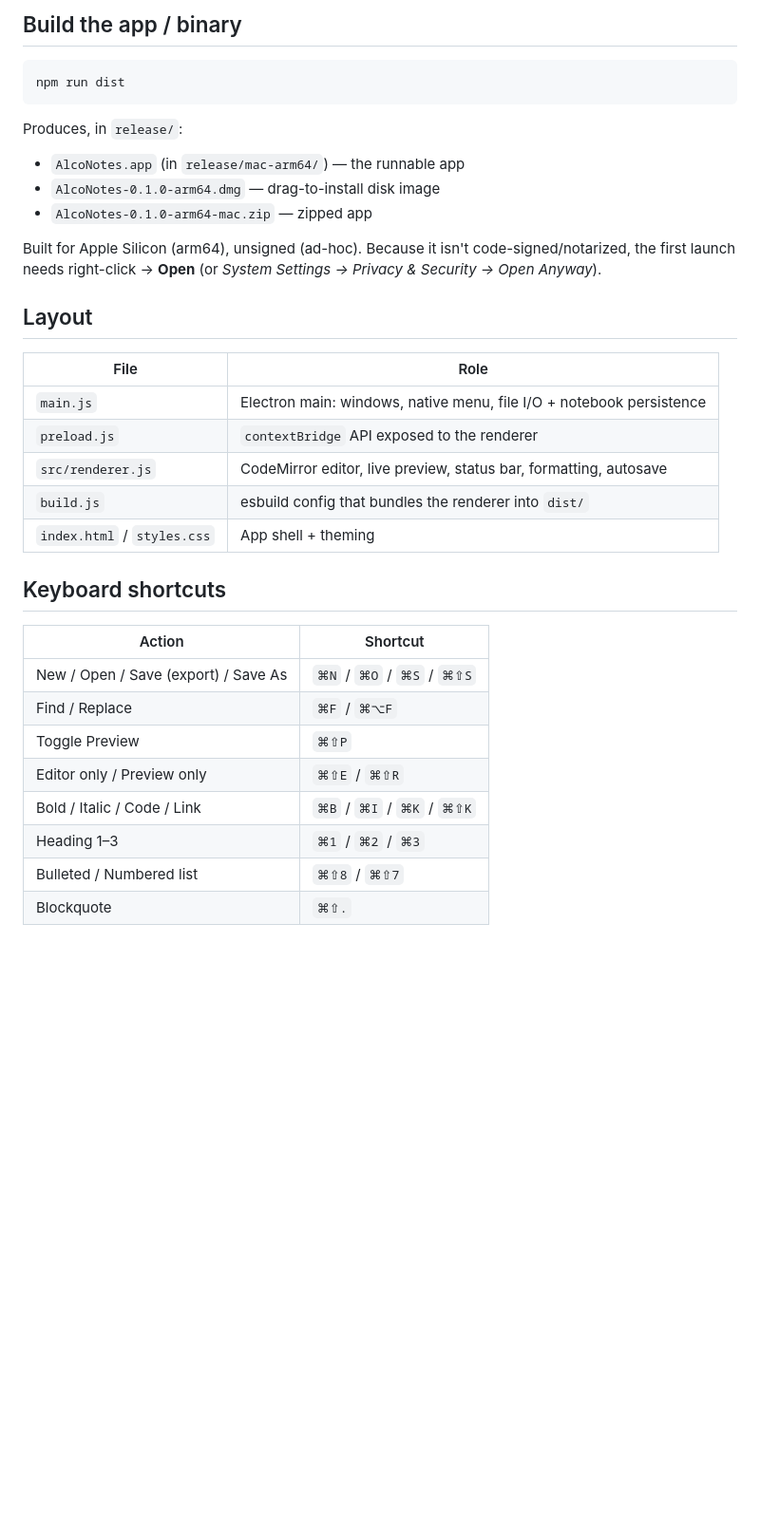
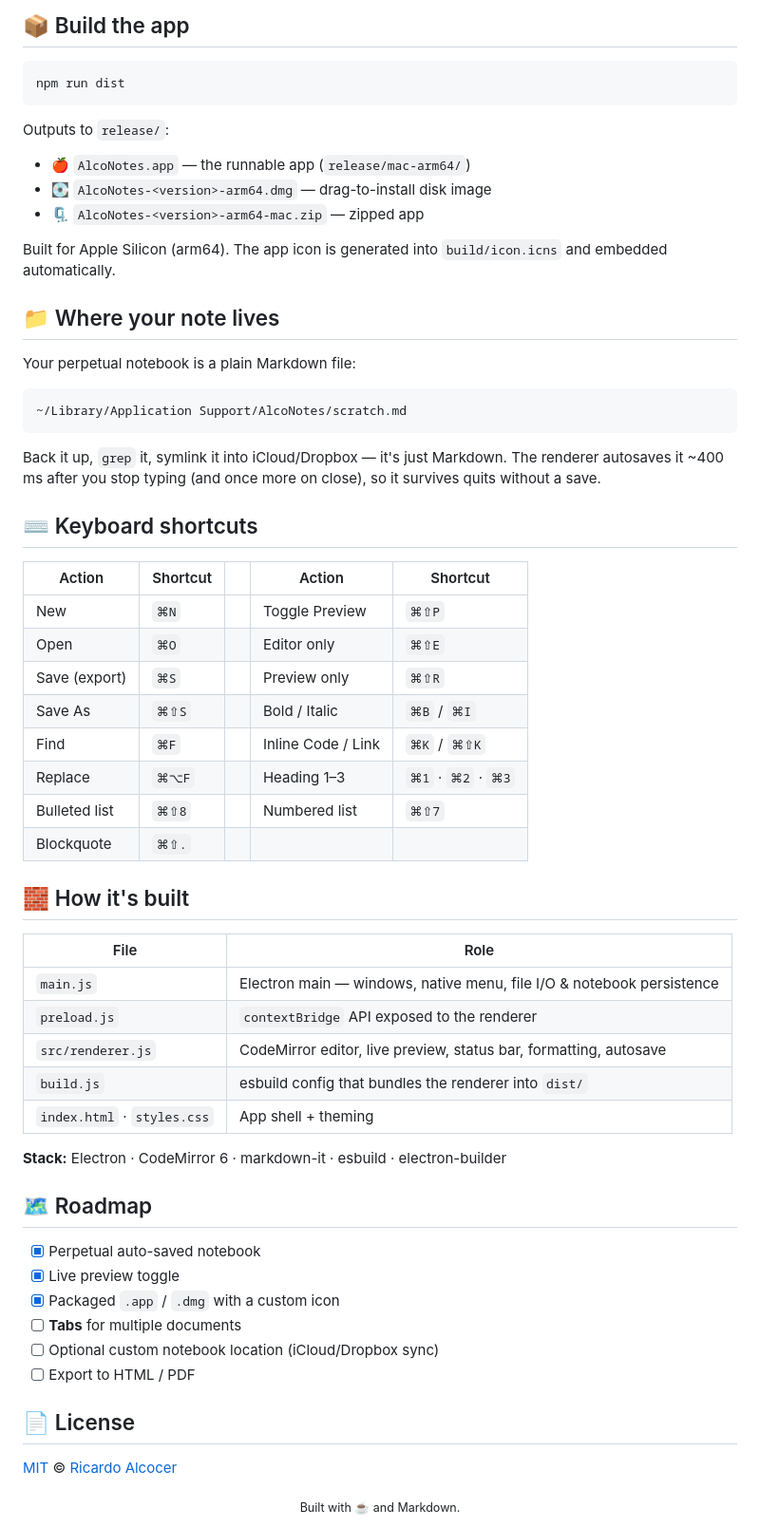
Before and after one commit to ricardoalcocer/alconotes, a Markdown page: README.md, the part around one of its changes. Shown at 95% size. Rendered like a GitHub page; blank space fills up the shorter version.

````diff
--- a/README.md
+++ b/README.md
@@ -46,40 +80,68 @@ npx electron .  # in another
 ```
 
-## Build the app / binary
+## 📦 Build the app
 
 ```bash
 npm run dist
 ```
 
-Produces, in `release/`:
+Outputs to `release/`:
 
-- `AlcoNotes.app` (in `release/mac-arm64/`) — the runnable app
-- `AlcoNotes-0.1.0-arm64.dmg` — drag-to-install disk image
-- `AlcoNotes-0.1.0-arm64-mac.zip` — zipped app
+- 🍎 `AlcoNotes.app` — the runnable app (`release/mac-arm64/`)
+- 💽 `AlcoNotes-<version>-arm64.dmg` — drag-to-install disk image
+- 🗜️ `AlcoNotes-<version>-arm64-mac.zip` — zipped app
 
-Built for Apple Silicon (arm64), unsigned (ad-hoc). Because it isn't
-code-signed/notarized, the first launch needs right-click → **Open** (or
-*System Settings → Privacy & Security → Open Anyway*).
+Built for Apple Silicon (arm64). The app icon is generated into
+`build/icon.icns` and embedded automatically.
 
-## Layout
+## 📁 Where your note lives
+
+Your perpetual notebook is a plain Markdown file:
+
+```
+~/Library/Application Support/AlcoNotes/scratch.md
+```
+
+Back it up, `grep` it, symlink it into iCloud/Dropbox — it's just Markdown.
+The renderer autosaves it ~400 ms after you stop typing (and once more on close),
+so it survives quits without a save.
+
+## ⌨️ Keyboard shortcuts
+
+| Action | Shortcut | | Action | Shortcut |
+|---|---|---|---|---|
+| New | `⌘N` | | Toggle Preview | `⌘⇧P` |
+| Open | `⌘O` | | Editor only | `⌘⇧E` |
+| Save (export) | `⌘S` | | Preview only | `⌘⇧R` |
+| Save As | `⌘⇧S` | | Bold / Italic | `⌘B` / `⌘I` |
+| Find | `⌘F` | | Inline Code / Link | `⌘K` / `⌘⇧K` |
+| Replace | `⌘⌥F` | | Heading 1–3 | `⌘1` · `⌘2` · `⌘3` |
+| Bulleted list | `⌘⇧8` | | Numbered list | `⌘⇧7` |
+| Blockquote | `⌘⇧.` | | | |
+
+## 🧱 How it's built
 
 | File | Role |
 |------|------|
-| `main.js` | Electron main: windows, native menu, file I/O + notebook persistence |
+| `main.js` | Electron main — windows, native menu, file I/O & notebook persistence |
 | `preload.js` | `contextBridge` API exposed to the renderer |
 | `src/renderer.js` | CodeMirror editor, live preview, status bar, formatting, autosave |
 | `build.js` | esbuild config that bundles the renderer into `dist/` |
-| `index.html` / `styles.css` | App shell + theming |
+| `index.html` · `styles.css` | App shell + theming |
 
-## Keyboard shortcuts
+**Stack:** Electron · CodeMirror 6 · markdown-it · esbuild · electron-builder
 
-| Action | Shortcut |
-|--------|----------|
-| New / Open / Save (export) / Save As | `⌘N` / `⌘O` / `⌘S` / `⌘⇧S` |
-| Find / Replace | `⌘F` / `⌘⌥F` |
-| Toggle Preview | `⌘⇧P` |
-| Editor only / Preview only | `⌘⇧E` / `⌘⇧R` |
-| Bold / Italic / Code / Link | `⌘B` / `⌘I` / `⌘K` / `⌘⇧K` |
-| Heading 1–3 | `⌘1` / `⌘2` / `⌘3` |
-| Bulleted / Numbered list | `⌘⇧8` / `⌘⇧7` |
-| Blockquote | `⌘⇧.` |
+## 🗺️ Roadmap
+
+- [x] Perpetual auto-saved notebook
+- [x] Live preview toggle
+- [x] Packaged `.app` / `.dmg` with a custom icon
+- [ ] **Tabs** for multiple documents
+- [ ] Optional custom notebook location (iCloud/Dropbox sync)
+- [ ] Export to HTML / PDF
+
+## 📄 License
+
+[MIT](LICENSE) © [Ricardo Alcocer](https://github.com/ricardoalcocer)
+
+<div align="center"><sub>Built with ☕ and Markdown.</sub></div>
````
Also changed, not shown: other parts of README.md (+64 -30 lines), docs/screenshot-dark.png (added), docs/screenshot-light.png (added), 1 other file.
